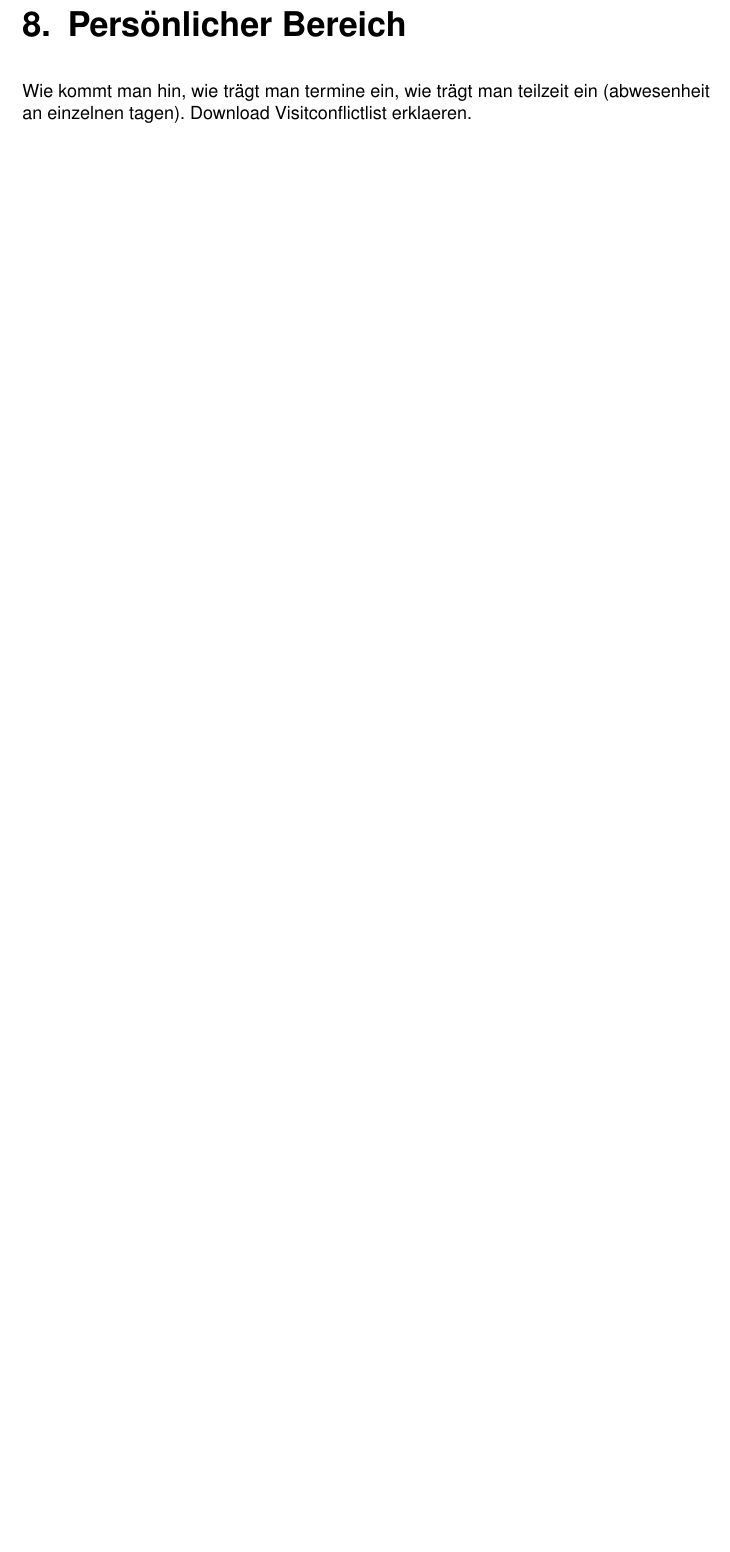
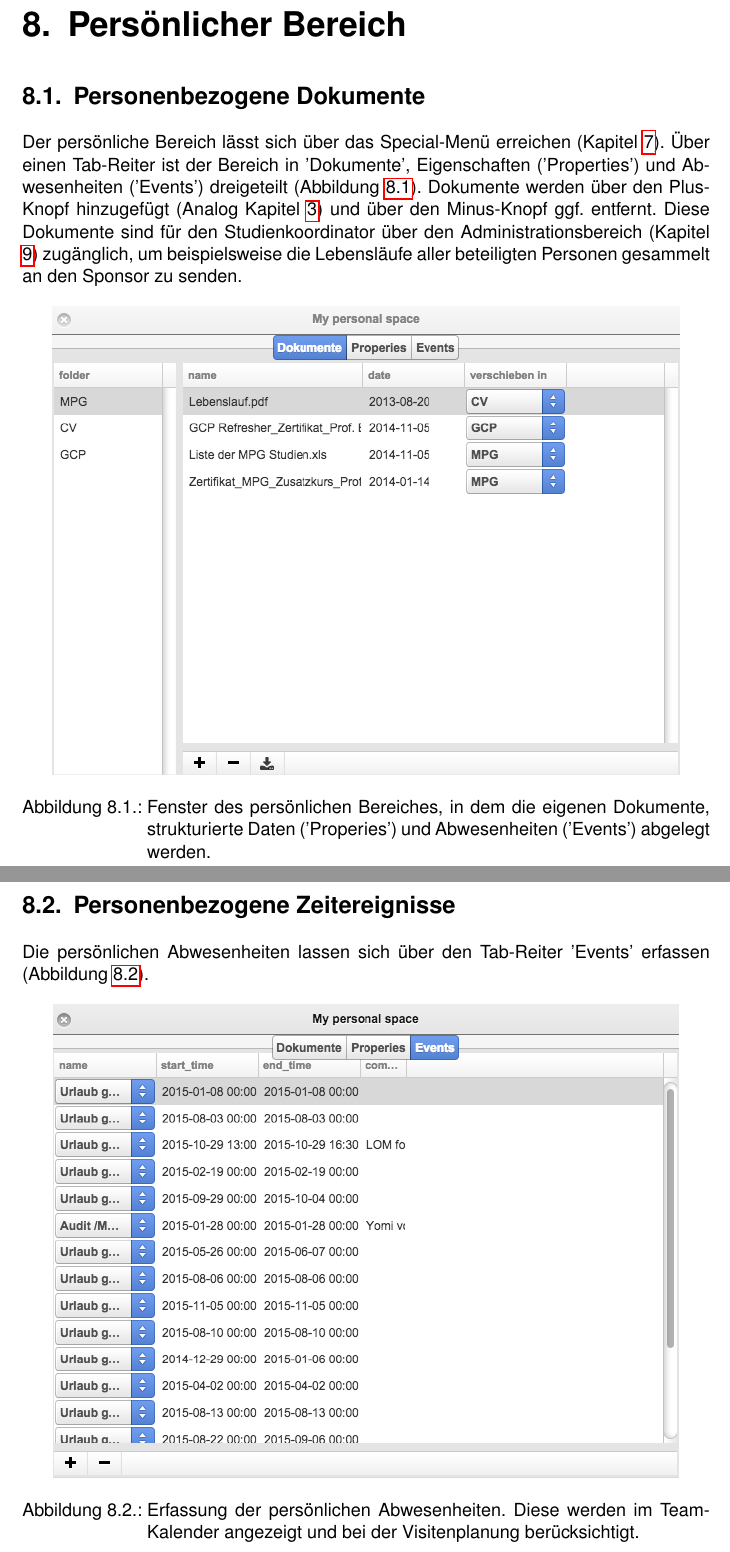
Before and after one commit to daboe01/ClinicalManual, a LaTeX book (manual.tex): part of page 29 of 34 before the commit and two parts of pages 29 and 30 of 35 after it, the two joined at a grey line, cut so that both start at the same text, the shorter picture padded with empty space. The pictures show the PDF file manual.pdf that the author committed with the source; the source files are stored in an older character set and shown here as Unicode.

Commit message:
personal

```diff
--- a/manual.tex
+++ b/manual.tex
@@ -371,11 +372,31 @@
 Der Befehl 'Accounts...' verzweigt in die Kontoübersicht des aktuell angemeldeten Benutzers (siehe Kapitel \ref{chap:admin} zum Rechtekonzept des Programmes). Der Befehl 'Admin...' ruft schlussendlich den Administrationsbereich des Programmes (Kapitel \ref{chap:admin}).
 
 \section{Special}
-Unter dem Menü 'Special' sind der Benutzerkalender (Kapitel \ref{chap:calendar}), der persönliche Bereich (Kapitel \ref{chap:personal}) und der Logout Befehl subsummiert.
+Unter dem Menü 'Special' sind der Benutzerkalender (Kapitel \ref{chap:calendar}), der persönliche Bereich (Kapitel \ref{chap:personal}) und schlussendlich der Logout Befehl subsummiert.
 
 \chapter{Persönlicher Bereich}
 \label{chap:personal}
-Wie kommt man hin, wie trägt man termine ein, wie trägt man teilzeit ein (abwesenheit an einzelnen tagen). Download Visitconflictlist erklaeren.
+\section{Personenbezogene Dokumente}
+Der persönliche  Bereich lässt sich über das Special-Menü erreichen (Kapitel \ref{chap:mainmenu}). Über einen Tab-Reiter ist der Bereich in 'Dokumente', Eigenschaften ('Properties') und Abwesenheiten ('Events') dreigeteilt (Abbildung \ref{fig:personal}). Dokumente werden über den Plus-Knopf hinzugefügt (Analog Kapitel \ref{chap:dokus}) und über den Minus-Knopf ggf. entfernt. Diese Dokumente sind für den Studienkoordinator über den Administrationsbereich (Kapitel \ref{chap:admin}) zugänglich, um beispielsweise die Lebensläufe aller beteiligten Personen gesammelt an den Sponsor zu senden.
+
+\begin{figure}[htbp]
+\begin{center}
+\includegraphics[scale=0.6]{figs/personal.png}
+\caption{Fenster des persönlichen Bereiches, in dem die eigenen Dokumente, strukturierte Daten ('Properies') und Abwesenheiten ('Events') abgelegt werden.}
+\label{fig:personal}
+\end{center}
+\end{figure}
+
+\section{Personenbezogene Zeitereignisse}
+Die persönlichen  Abwesenheiten lassen sich über den Tab-Reiter 'Events' erfassen (Abbildung \ref{fig:pevents}).
+
+\begin{figure}[htbp]
+\begin{center}
+\includegraphics[scale=0.6]{figs/pevents.png}
+\caption{Erfassung der persönlichen Abwesenheiten. Diese werden im Team-Kalender angezeigt und bei der Visitenplanung berücksichtigt.}
+\label{fig:pevents}
+\end{center}
+\end{figure}
 
 
 \chapter{Administrationbereich}
@@ -385,10 +406,5 @@
 Erklärung des Rechtekonzepts.
 Das Programm unterstützt mehrere Arbeitsgruppen. Jeder Benutzer ist mindestens einer Arbeitsgruppe zugeordnet. Nur die Studien  der zugeordneten Arbeitsgruppen sind für den angemeldeten Benutzer sichtbar. Die Benutzerverwaltung und das Rechte\-konzept sind folgendermaßen.
 
-\section{Team Meetings}
-Wie kommt man hin, wie trägt man termine ein, wie trägt man teilzeit ein (abwesenheit an einzelnen tagen). Download Visitconflictlist erklaeren.
-
-
-Erklärung der einzelnen Tabs.
 \section{Groupware features}
 \label{chap:groupware}
```
Also changed, not shown: figs/personal.png (added), figs/pevents.png (added), manual.pdf, manual.tex (27 more changed lines).
